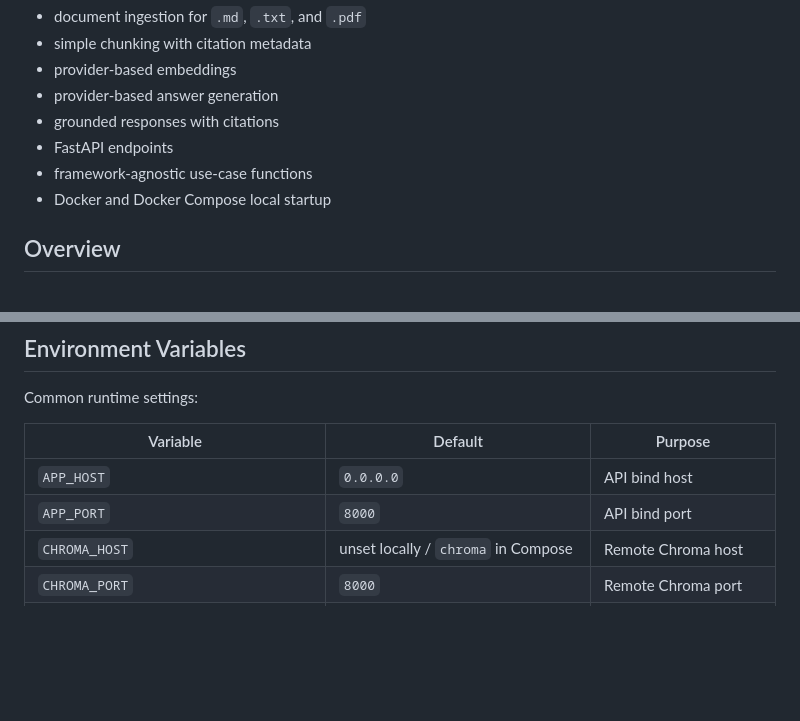
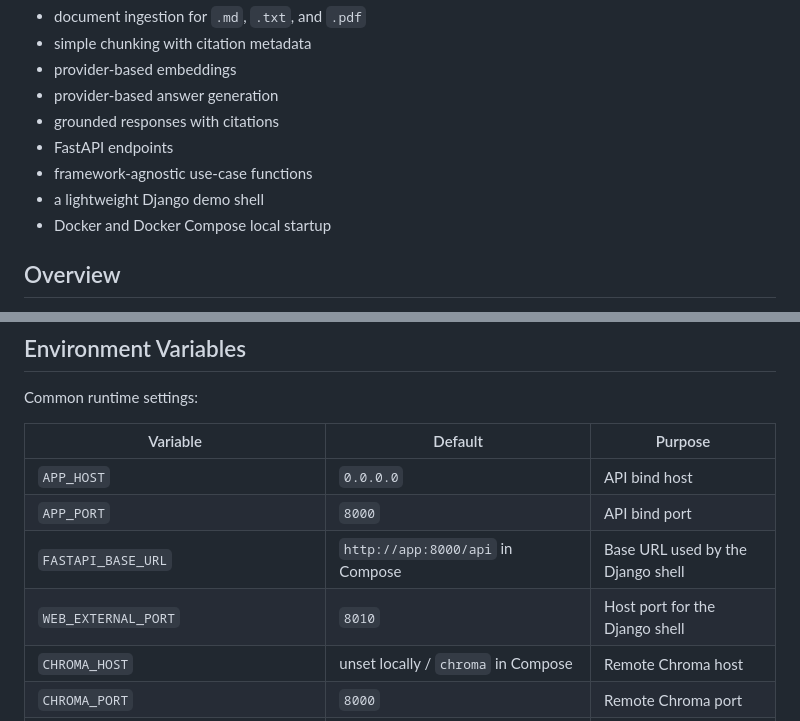
Before and after one commit to yuhanzhagn/DocGrab, a Markdown page: README.md, 2 parts joined by grey strips. Rendered like a GitHub page; blank space fills up the shorter version.

```diff
--- a/README.md
+++ b/README.md
@@ -10,6 +10,7 @@ The project supports:
 - grounded responses with citations
 - FastAPI endpoints
 - framework-agnostic use-case functions
+- a lightweight Django demo shell
 - Docker and Docker Compose local startup
 
 ## Overview
@@ -173,6 +187,8 @@ Common runtime settings:
 | --- | --- | --- |
 | `APP_HOST` | `0.0.0.0` | API bind host |
 | `APP_PORT` | `8000` | API bind port |
+| `FASTAPI_BASE_URL` | `http://app:8000/api` in Compose | Base URL used by the Django shell |
+| `WEB_EXTERNAL_PORT` | `8010` | Host port for the Django shell |
 | `CHROMA_HOST` | unset locally / `chroma` in Compose | Remote Chroma host |
 | `CHROMA_PORT` | `8000` | Remote Chroma port |
 | `CHROMA_SSL` | `false` | Use HTTPS for Chroma HTTP client |
```
Also changed, not shown: other parts of README.md (+30 -3 lines).
